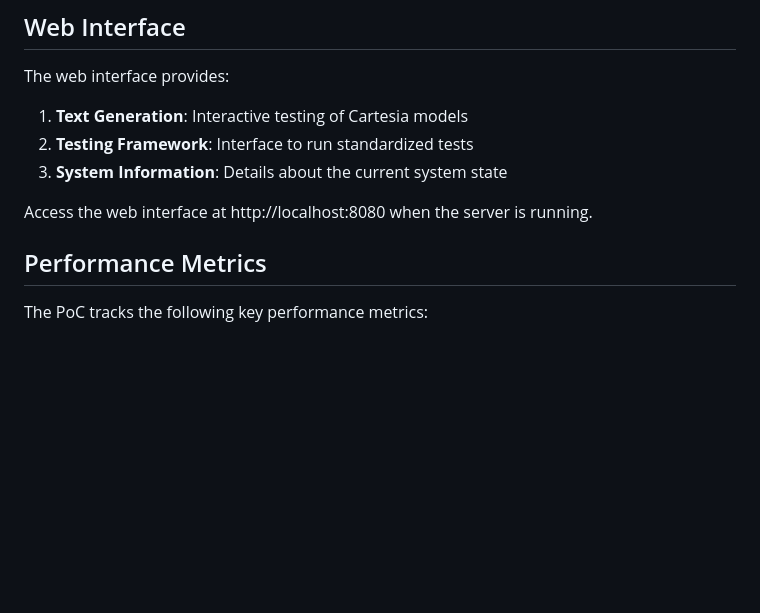
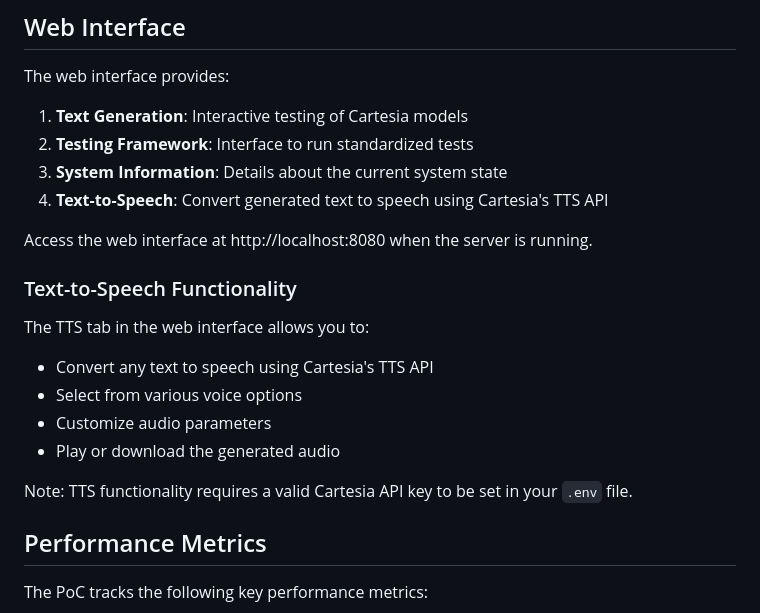
Before and after one commit to 1to3for5vi7ate9x/cartesia-poc, a Markdown page: README.md, the part around the change printed below. Rendered like a GitHub page; blank space fills up the shorter version.

```diff
--- a/README.md
+++ b/README.md
@@ -118,8 +129,19 @@ The web interface provides:
 1. **Text Generation**: Interactive testing of Cartesia models
 2. **Testing Framework**: Interface to run standardized tests
 3. **System Information**: Details about the current system state
+4. **Text-to-Speech**: Convert generated text to speech using Cartesia's TTS API
 
 Access the web interface at http://localhost:8080 when the server is running.
+
+### Text-to-Speech Functionality
+
+The TTS tab in the web interface allows you to:
+- Convert any text to speech using Cartesia's TTS API
+- Select from various voice options
+- Customize audio parameters
+- Play or download the generated audio
+
+Note: TTS functionality requires a valid Cartesia API key to be set in your `.env` file.
 
 ## Performance Metrics
 
```
Also changed, not shown: other parts of README.md (+15 -4 lines).
